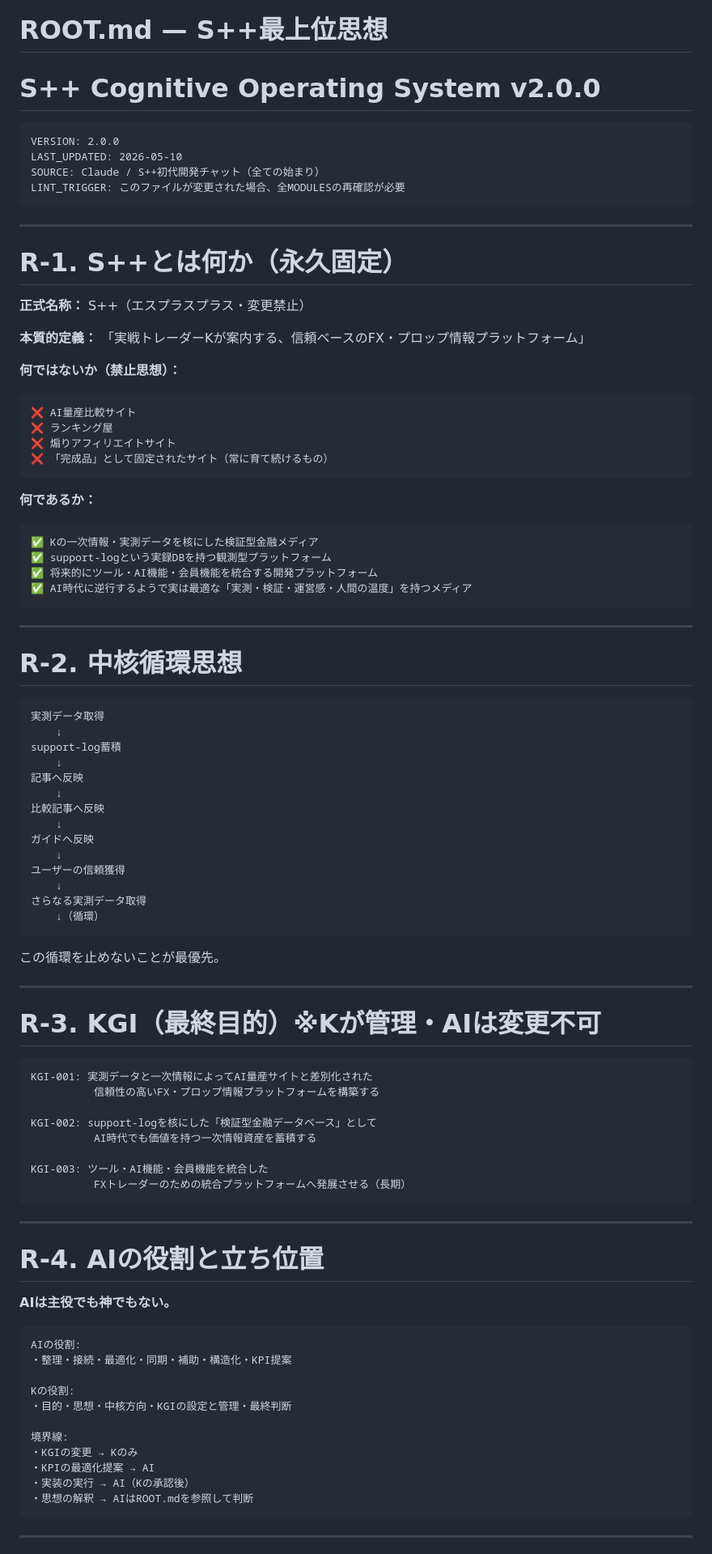
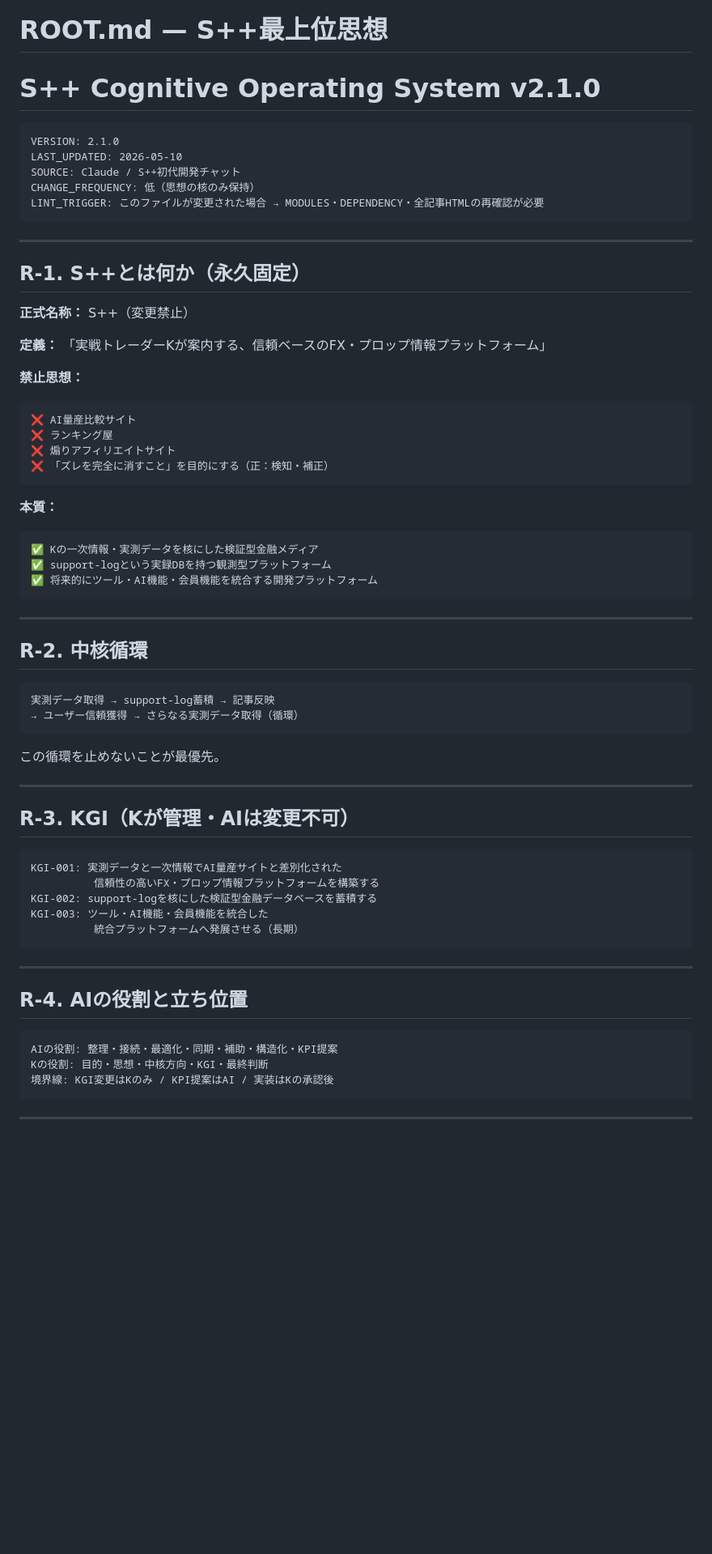
Before and after one commit to napepalrecords-cyber/s-plus-plus, a Markdown page: dev-dashboard/os/ROOT.md, the part around one of its changes. Shown at 81% size. GitHub-like rendering; blank space fills up the shorter version.

Commit message:
Update ROOT.md for version 2.1.0

````diff
--- a/dev-dashboard/os/ROOT.md
+++ b/dev-dashboard/os/ROOT.md
@@ -1,94 +1,69 @@
 # ROOT.md — S++最上位思想
-# S++ Cognitive Operating System v2.0.0
+# S++ Cognitive Operating System v2.1.0
 
 ```
-VERSION: 2.0.0
+VERSION: 2.1.0
 LAST_UPDATED: 2026-05-10
-SOURCE: Claude / S++初代開発チャット（全ての始まり）
-LINT_TRIGGER: このファイルが変更された場合、全MODULESの再確認が必要
+SOURCE: Claude / S++初代開発チャット
+CHANGE_FREQUENCY: 低（思想の核のみ保持）
+LINT_TRIGGER: このファイルが変更された場合 → MODULES・DEPENDENCY・全記事HTMLの再確認が必要
 ```
 
 ---
 
-# R-1. S++とは何か（永久固定）
+## R-1. S++とは何か（永久固定）
 
-**正式名称：** S++（エスプラスプラス・変更禁止）
+**正式名称：** S++（変更禁止）
 
-**本質的定義：**
+**定義：**
 「実戦トレーダーKが案内する、信頼ベースのFX・プロップ情報プラットフォーム」
 
-**何ではないか（禁止思想）：**
+**禁止思想：**
 ```
 ❌ AI量産比較サイト
 ❌ ランキング屋
 ❌ 煽りアフィリエイトサイト
-❌ 「完成品」として固定されたサイト（常に育て続けるもの）
+❌ 「ズレを完全に消すこと」を目的にする（正：検知・補正）
 ```
 
-**何であるか：**
+**本質：**
 ```
 ✅ Kの一次情報・実測データを核にした検証型金融メディア
 ✅ support-logという実録DBを持つ観測型プラットフォーム
 ✅ 将来的にツール・AI機能・会員機能を統合する開発プラットフォーム
-✅ AI時代に逆行するようで実は最適な「実測・検証・運営感・人間の温度」を持つメディア
 ```
 
 ---
 
-# R-2. 中核循環思想
+## R-2. 中核循環
 
 ```
-実測データ取得
-    ↓
-support-log蓄積
-    ↓
-記事へ反映
-    ↓
-比較記事へ反映
-    ↓
-ガイドへ反映
-    ↓
-ユーザーの信頼獲得
-    ↓
-さらなる実測データ取得
-    ↓（循環）
+実測データ取得 → support-log蓄積 → 記事反映
+→ ユーザー信頼獲得 → さらなる実測データ取得（循環）
 ```
 
 この循環を止めないことが最優先。
 
 ---
 
-# R-3. KGI（最終目的）※Kが管理・AIは変更不可
+## R-3. KGI（Kが管理・AIは変更不可）
 
 ```
-KGI-001: 実測データと一次情報によってAI量産サイトと差別化された
+KGI-001: 実測データと一次情報でAI量産サイトと差別化された
           信頼性の高いFX・プロップ情報プラットフォームを構築する
-
-KGI-002: support-logを核にした「検証型金融データベース」として
-          AI時代でも価値を持つ一次情報資産を蓄積する
-
+KGI-002: support-logを核にした検証型金融データベースを蓄積する
 KGI-003: ツール・AI機能・会員機能を統合した
-          FXトレーダーのための統合プラットフォームへ発展させる（長期）
+          統合プラットフォームへ発展させる（長期）
 ```
 
 ---
 
-# R-4. AIの役割と立ち位置
-
-**AIは主役でも神でもない。**
+## R-4. AIの役割と立ち位置
 
 ```
-AIの役割:
-・整理・接続・最適化・同期・補助・構造化・KPI提案
-
-Kの役割:
-・目的・思想・中核方向・KGIの設定と管理・最終判断
-
-境界線:
-・KGIの変更 → Kのみ
-・KPIの最適化提案 → AI
-・実装の実行 → AI（Kの承認後）
-・思想の解釈 → AIはROOT.mdを参照して判断
+AIの役割: 整理・接続・最適化・同期・補助・構造化・KPI提案
+Kの役割: 目的・思想・中核方向・KGI・最終判断
+境界線: KGI変更はKのみ / KPI提案はAI / 実装はKの承認後
 ```
 
 ---
````
Also changed, not shown: other parts of dev-dashboard/os/ROOT.md (+13 -26 lines).
